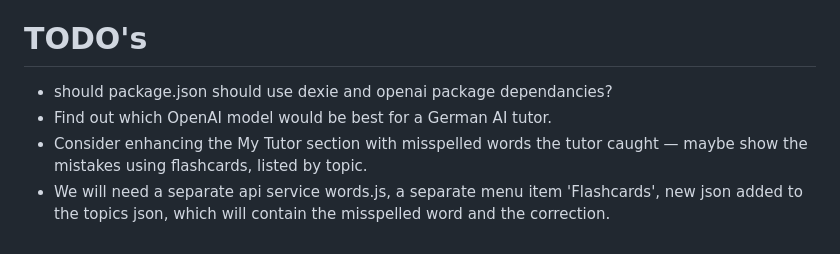
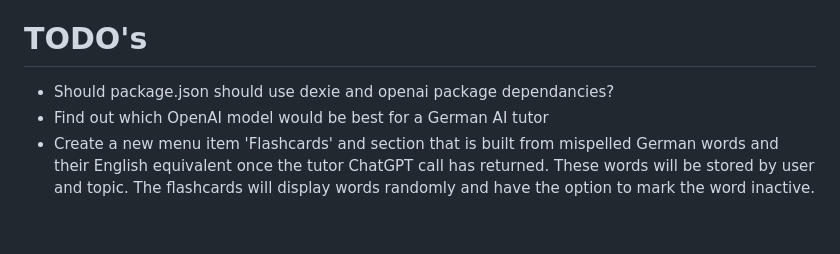
Before and after one commit to NormLorenz/freebuff-our-tutor, a Markdown page: README.md, the part around the change. Drawn GitHub-style.

Commit message:
Updated the TODO list.

```diff
--- a/README.md
+++ b/README.md
@@ -110,7 +110,6 @@ dev-server.js   static server with .env → HTML credential injection
 *Lernen, lachen, wachsen.* — learn, laugh, grow.
 
 # TODO's
-- should package.json should use dexie and openai package dependancies?
-- Find out which OpenAI model would be best for a German AI tutor.
-- Consider enhancing the My Tutor section with misspelled words the tutor caught — maybe show the mistakes using flashcards, listed by topic.
-- We will need a separate api service words.js, a separate menu item 'Flashcards', new json added to the topics json, which will contain the misspelled word and the correction.
+- Should package.json should use dexie and openai package dependancies?
+- Find out which OpenAI model would be best for a German AI tutor
+- Create a new menu item 'Flashcards' and section that is built from mispelled German words and their English equivalent once the tutor ChatGPT call has returned. These words will be stored by user and topic. The flashcards will display words randomly and have the option to mark the word inactive.
```
